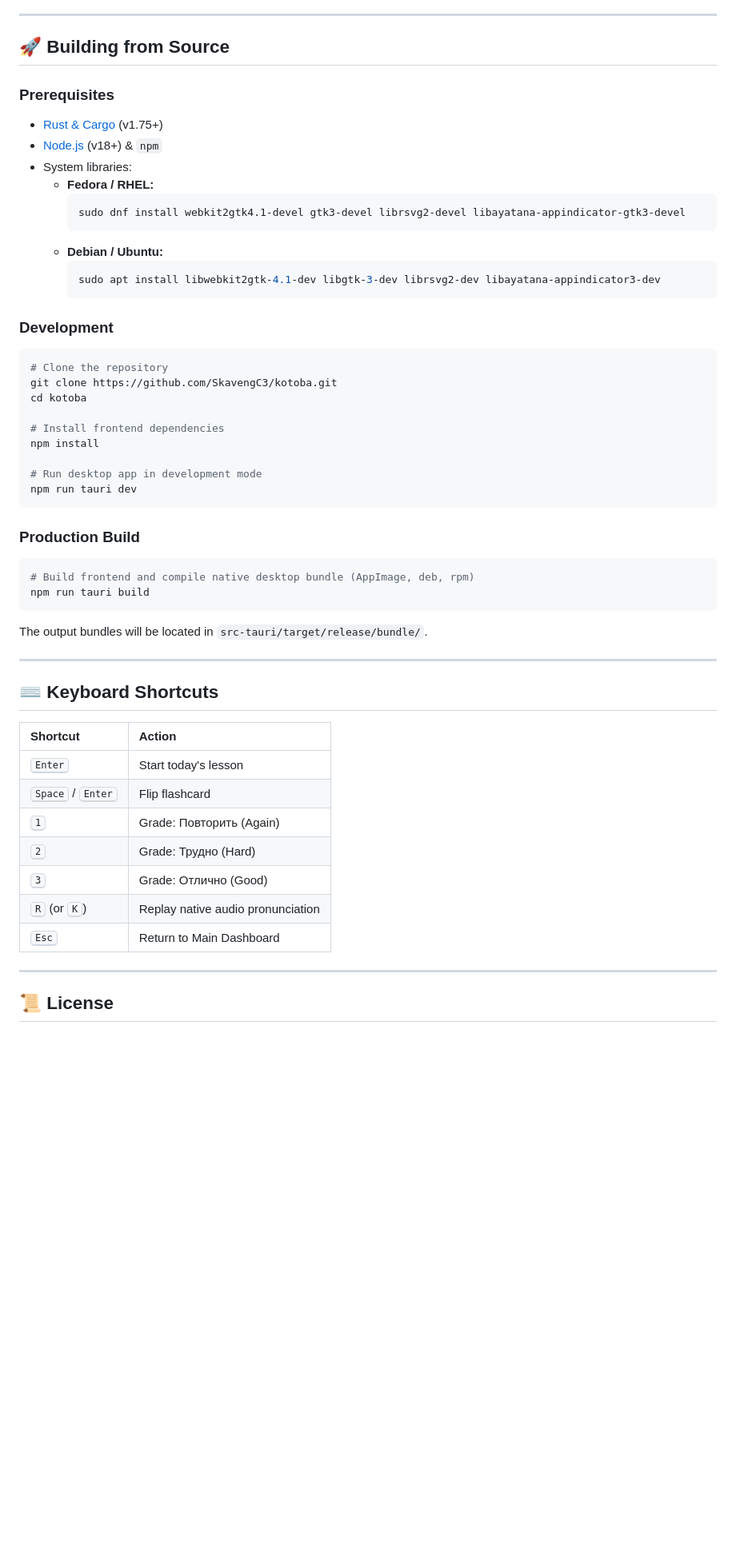
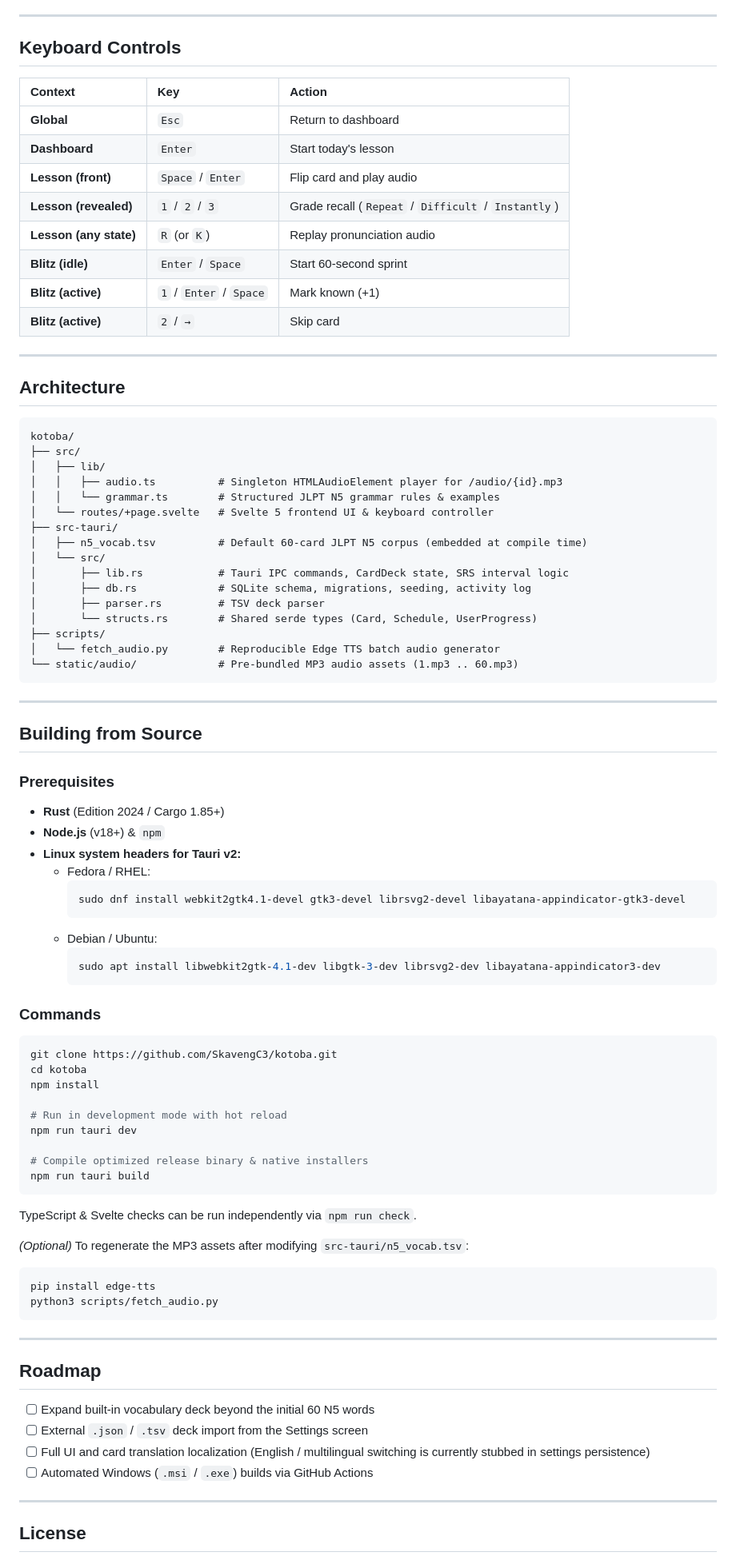
Before and after one commit to SkavengC3/kotoba, a Markdown page: README.md, the part around one of its changes. Shown at 80% size. GitHub-like rendering; blank space fills up the shorter version.

````diff
--- a/README.md
+++ b/README.md
@@ -52,60 +50,93 @@ Pre-built Linux binaries are available in [GitHub Releases](https://github.com/S
 
 ---
 
-## 🚀 Building from Source
+## Keyboard Controls
+
+| Context | Key | Action |
+| :--- | :--- | :--- |
+| **Global** | `Esc` | Return to dashboard |
+| **Dashboard** | `Enter` | Start today's lesson |
+| **Lesson (front)** | `Space` / `Enter` | Flip card and play audio |
+| **Lesson (revealed)** | `1` / `2` / `3` | Grade recall (`Repeat` / `Difficult` / `Instantly`) |
+| **Lesson (any state)** | `R` (or `К`) | Replay pronunciation audio |
+| **Blitz (idle)** | `Enter` / `Space` | Start 60-second sprint |
+| **Blitz (active)** | `1` / `Enter` / `Space` | Mark known (+1) |
+| **Blitz (active)** | `2` / `→` | Skip card |
+
+---
+
+## Architecture
+
+```text
+kotoba/
+├── src/
+│   ├── lib/
+│   │   ├── audio.ts          # Singleton HTMLAudioElement player for /audio/{id}.mp3
+│   │   └── grammar.ts        # Structured JLPT N5 grammar rules & examples
+│   └── routes/+page.svelte   # Svelte 5 frontend UI & keyboard controller
+├── src-tauri/
+│   ├── n5_vocab.tsv          # Default 60-card JLPT N5 corpus (embedded at compile time)
+│   └── src/
+│       ├── lib.rs            # Tauri IPC commands, CardDeck state, SRS interval logic
+│       ├── db.rs             # SQLite schema, migrations, seeding, activity log
+│       ├── parser.rs         # TSV deck parser
+│       └── structs.rs        # Shared serde types (Card, Schedule, UserProgress)
+├── scripts/
+│   └── fetch_audio.py        # Reproducible Edge TTS batch audio generator
+└── static/audio/             # Pre-bundled MP3 audio assets (1.mp3 .. 60.mp3)
+```
+
+---
+
+## Building from Source
 
 ### Prerequisites
 
-- [Rust & Cargo](https://rustup.rs/) (v1.75+)
-- [Node.js](https://nodejs.org/) (v18+) & `npm`
-- System libraries:
-  - **Fedora / RHEL:**
+- **Rust** (Edition 2024 / Cargo 1.85+)
+- **Node.js** (v18+) & `npm`
+- **Linux system headers for Tauri v2:**
+  - Fedora / RHEL:
     ```bash
     sudo dnf install webkit2gtk4.1-devel gtk3-devel librsvg2-devel libayatana-appindicator-gtk3-devel
     ```
-  - **Debian / Ubuntu:**
+  - Debian / Ubuntu:
     ```bash
     sudo apt install libwebkit2gtk-4.1-dev libgtk-3-dev librsvg2-dev libayatana-appindicator3-dev
     ```
 
-### Development
+### Commands
 
 ```bash
-# Clone the repository
 git clone https://github.com/SkavengC3/kotoba.git
 cd kotoba
-
-# Install frontend dependencies
 npm install
 
-# Run desktop app in development mode
+# Run in development mode with hot reload
 npm run tauri dev
-```
 
-### Production Build
-
-```bash
-# Build frontend and compile native desktop bundle (AppImage, deb, rpm)
+# Compile optimized release binary & native installers
 npm run tauri build
 ```
 
-The output bundles will be located in `src-tauri/target/release/bundle/`.
+TypeScript & Svelte checks can be run independently via `npm run check`.
+
+*(Optional)* To regenerate the MP3 assets after modifying `src-tauri/n5_vocab.tsv`:
+
+```bash
+pip install edge-tts
+python3 scripts/fetch_audio.py
+```
 
 ---
 
-## ⌨️ Keyboard Shortcuts
+## Roadmap
 
-| Shortcut | Action |
-| :--- | :--- |
-| <kbd>Enter</kbd> | Start today's lesson |
-| <kbd>Space</kbd> / <kbd>Enter</kbd> | Flip flashcard |
-| <kbd>1</kbd> | Grade: Повторить (Again) |
-| <kbd>2</kbd> | Grade: Трудно (Hard) |
-| <kbd>3</kbd> | Grade: Отлично (Good) |
-| <kbd>R</kbd> (or <kbd>К</kbd>) | Replay native audio pronunciation |
-| <kbd>Esc</kbd> | Return to Main Dashboard |
+- [ ] Expand built-in vocabulary deck beyond the initial 60 N5 words
+- [ ] External `.json` / `.tsv` deck import from the Settings screen
+- [ ] Full UI and card translation localization (English / multilingual switching is currently stubbed in settings persistence)
+- [ ] Automated Windows (`.msi` / `.exe`) builds via GitHub Actions
 
 ---
 
-## 📜 License
+## License
 
````
Also changed, not shown: other parts of README.md (+36 -38 lines), assets/dashboard.png (added), 1 other file.
